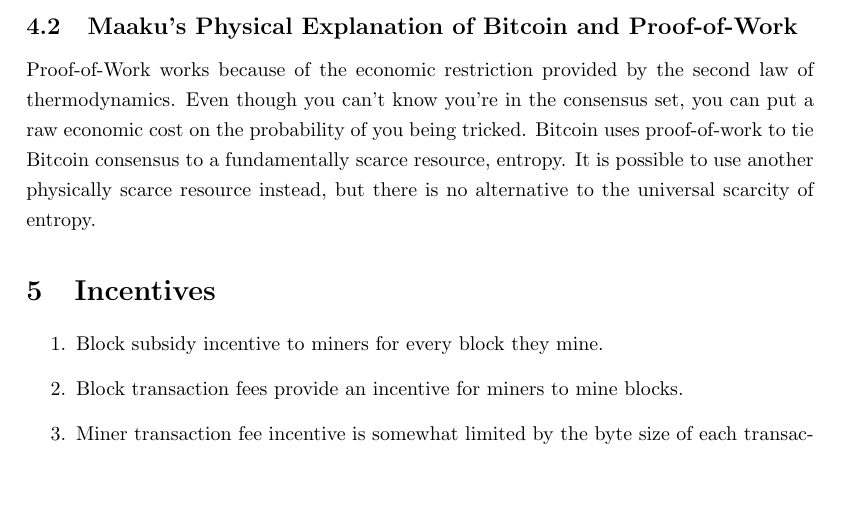
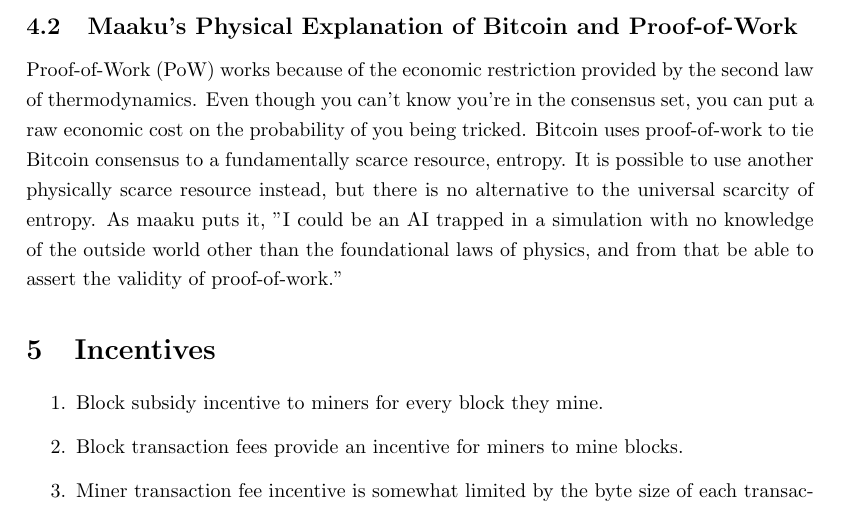
Before and after one commit to kanzure/bitcoin-incentives, a LaTeX document (bitcoin-incentives.tex): part of page 3 of 4, cut so that both start at the same text, the shorter picture padded with empty space. Compiled offline with pdfLaTeX.

Commit message:
include maaku ai comment

```diff
--- a/bitcoin-incentives.tex
+++ b/bitcoin-incentives.tex
@@ -110,12 +110,15 @@
 
 \subsection{Maaku's Physical Explanation of Bitcoin and Proof-of-Work}
 
-Proof-of-Work works because of the economic restriction provided by the second
+Proof-of-Work (PoW) works because of the economic restriction provided by the second
 law of thermodynamics. Even though you can't know you're in the consensus set,
 you can put a raw economic cost on the probability of you being tricked.
 Bitcoin uses proof-of-work to tie Bitcoin consensus to a fundamentally scarce
 resource, entropy. It is possible to use another physically scarce resource
-instead, but there is no alternative to the universal scarcity of entropy.
+instead, but there is no alternative to the universal scarcity of entropy. As
+maaku puts it, "I could be an AI trapped in a simulation with no knowledge of
+the outside world other than the foundational laws of physics, and from that be
+able to assert the validity of proof-of-work."
 
 \section{Incentives}
 
```
